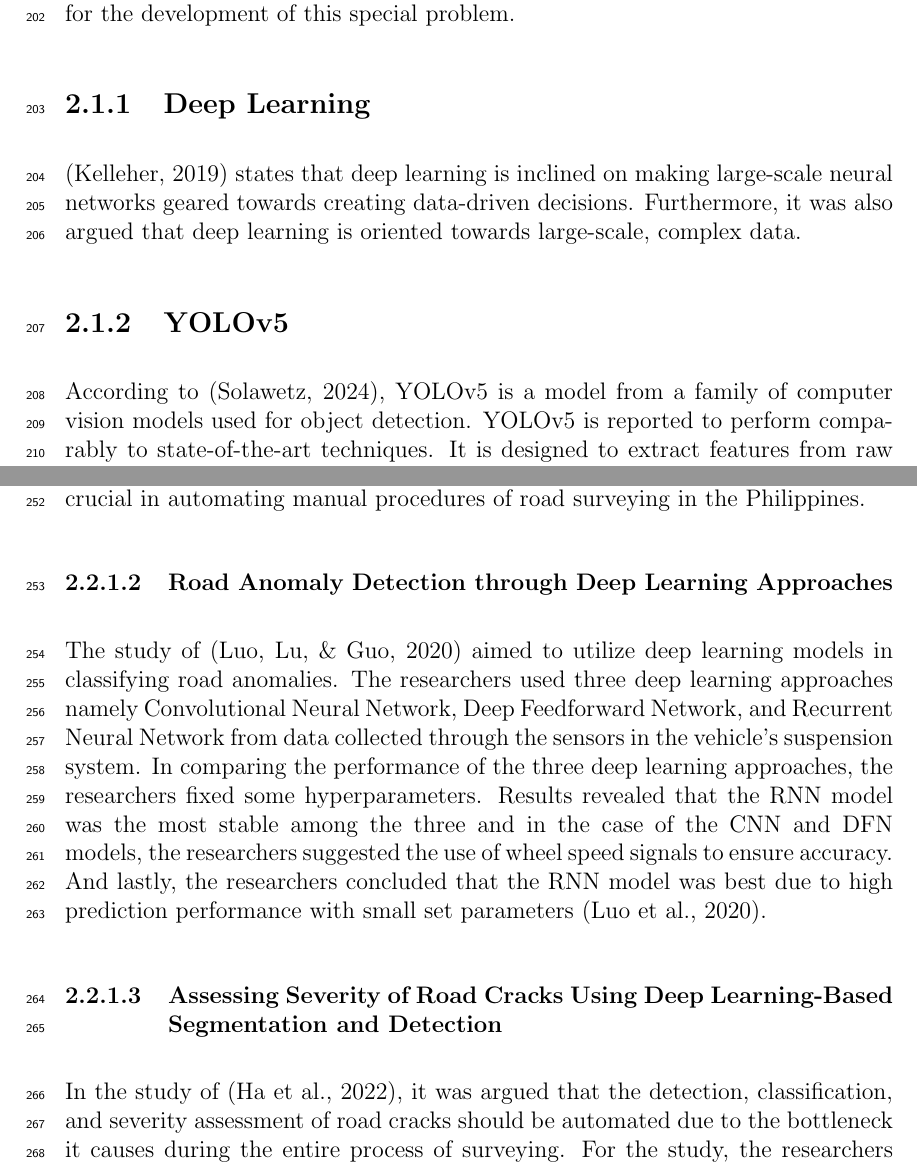
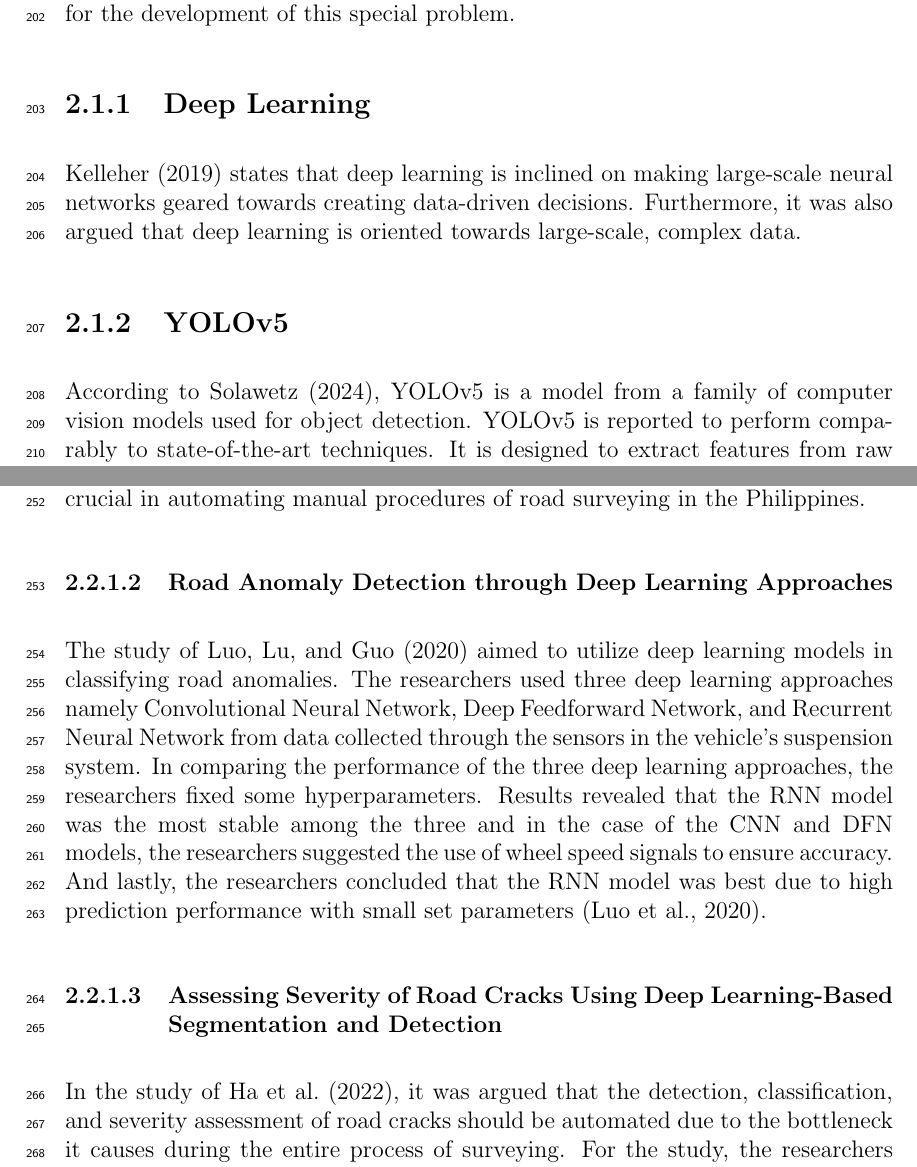
Before and after one commit to vjauxysbrynxx/defectra-yolov5, a LaTeX thesis (paper/Defectra TeX/main.tex, which reads paper/Defectra TeX/chapter_2.tex): two parts of pages 12 and 14 of 29, joined at a grey line, cut so that both start at the same text. Compiled offline with pdfLaTeX.

Commit message:
Updated intext referencing

```diff
--- a/paper/Defectra TeX/chapter_2.tex
+++ b/paper/Defectra TeX/chapter_2.tex
@@ -5,9 +5,9 @@
 This section of the chapter presents related literature that is considered essential for the development of this special problem.
 
 \subsection{Deep Learning}
-\cite{kelleher2019} states that deep learning is inclined on making large-scale neural networks geared towards creating data-driven decisions. Furthermore, it was also argued that deep learning is oriented towards large-scale, complex data.
+\citeA{kelleher2019} states that deep learning is inclined on making large-scale neural networks geared towards creating data-driven decisions. Furthermore, it was also argued that deep learning is oriented towards large-scale, complex data.
 
 \subsection{YOLOv5}
-According to \cite{solawetz2024}, YOLOv5 is a model from a family of computer vision models used for object detection. YOLOv5 is reported to perform comparably to state-of-the-art techniques. It is designed to extract features from raw input images, used primarily in training object detection models alongside various data augmentation techniques.
+According to \citeA{solawetz2024}, YOLOv5 is a model from a family of computer vision models used for object detection. YOLOv5 is reported to perform comparably to state-of-the-art techniques. It is designed to extract features from raw input images, used primarily in training object detection models alongside various data augmentation techniques.
 
 \subsection{Image and Video Processing}
@@ -27,9 +27,9 @@ This section of the chapter presents related studies conducted by other research
 In the study of Bibi et al. (2021) it was noted that identification of active road defects are critical in maintaining smooth and safe flow of traffic. Detection and subsequent repair of such defects in roads are crucial in keeping vehicles using such roads away from mechanical failures. The study also emphasized the growth in use of autonomous vehicles in research data gathering which is what the researchers utilized in data gathering procedures. With the presence of autonomous vehicles, this allowed the researchers to use a combination of sensors and deep neural networks in deploying artificial intelligence. The study aimed to allow autonomous vehicles to avoid critical road defects that can possibly lead to dangerous situations. Researchers used Resnet-18 and VGG-11 in automatic detection and classification of road defects. Researchers concluded that the trained model was able to perform better than other techniques for road defect detection \cite{bibi2021}. The study is able to provide the effectiveness of using deep learning models in training artificial intelligence for road defect detection and classification. However, the study lacks findings regarding the severity of detected defects which is crucial in automating manual procedures of road surveying in the Philippines.
 
 \subsubsection{Road Anomaly Detection through Deep Learning Approaches}
-The study of \cite{luo2020} aimed to utilize deep learning models in classifying road anomalies. The researchers used three deep learning approaches namely Convolutional Neural Network, Deep Feedforward Network, and Recurrent Neural Network from data collected through the sensors in the vehicle's suspension system. In comparing the performance of the three deep learning approaches, the researchers fixed some hyperparameters. Results revealed that the RNN model was the most stable among the three and in the case of the CNN and DFN models, the researchers suggested the use of wheel speed signals to ensure accuracy. And lastly, the researchers concluded that the RNN model was best due to high prediction performance with small set parameters \cite{luo2020}.
+The study of \citeA{luo2020} aimed to utilize deep learning models in classifying road anomalies. The researchers used three deep learning approaches namely Convolutional Neural Network, Deep Feedforward Network, and Recurrent Neural Network from data collected through the sensors in the vehicle's suspension system. In comparing the performance of the three deep learning approaches, the researchers fixed some hyperparameters. Results revealed that the RNN model was the most stable among the three and in the case of the CNN and DFN models, the researchers suggested the use of wheel speed signals to ensure accuracy. And lastly, the researchers concluded that the RNN model was best due to high prediction performance with small set parameters \cite{luo2020}.
 
 \subsubsection{Assessing Severity of Road Cracks Using Deep Learning-Based Segmentation and Detection}
-In the study of \cite{ha2022}, it was argued that the detection, classification, and severity assessment of road cracks should be automated due to the bottleneck it causes during the entire process of surveying. For the study, the researchers utilized SqueezNet, U-Net, and MobileNet-SSD models for crack classification and severity assessment. Furthermore, the researchers also employed separate U-nets for linear and area cracking cases. For crack detection, the researchers followed the process of pre-processing, detection, classification. During preprocessing images were smoothed out using image processing techniques. The researchers also utilized YOLOv5 object detection models for classification of pavement cracking wherein the YOLOv51 model recorded the highest accuracy. The researchers however stated images used for the study are only 2D images which may have allowed higher accuracy rates. Furthermore, the researchers suggest incorporating depth information in the models to further enhance results.
+In the study of \citeA{ha2022}, it was argued that the detection, classification, and severity assessment of road cracks should be automated due to the bottleneck it causes during the entire process of surveying. For the study, the researchers utilized SqueezNet, U-Net, and MobileNet-SSD models for crack classification and severity assessment. Furthermore, the researchers also employed separate U-nets for linear and area cracking cases. For crack detection, the researchers followed the process of pre-processing, detection, classification. During preprocessing images were smoothed out using image processing techniques. The researchers also utilized YOLOv5 object detection models for classification of pavement cracking wherein the YOLOv51 model recorded the highest accuracy. The researchers however stated images used for the study are only 2D images which may have allowed higher accuracy rates. Furthermore, the researchers suggest incorporating depth information in the models to further enhance results.
 
 \subsubsection{Roadway pavement anomaly classification utilizing smartphones and artificial intelligence}
```
Also changed, not shown: paper/Defectra TeX/preamble.tex (+0 -1 lines), paper/Defectra TeX/main.pdf, paper/Defectra TeX/chapter_2.tex (12 more changed lines), 4 other files.
